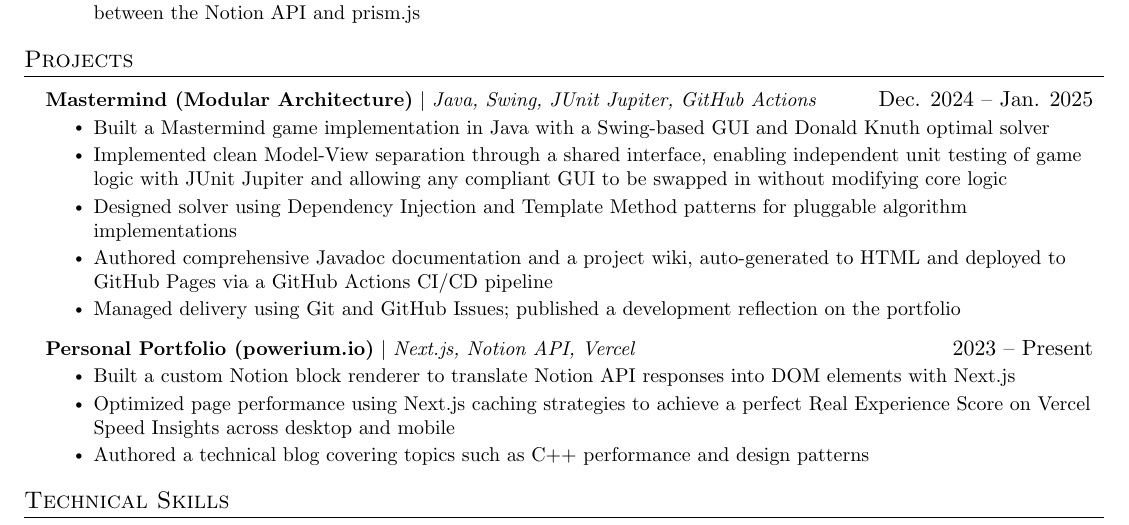
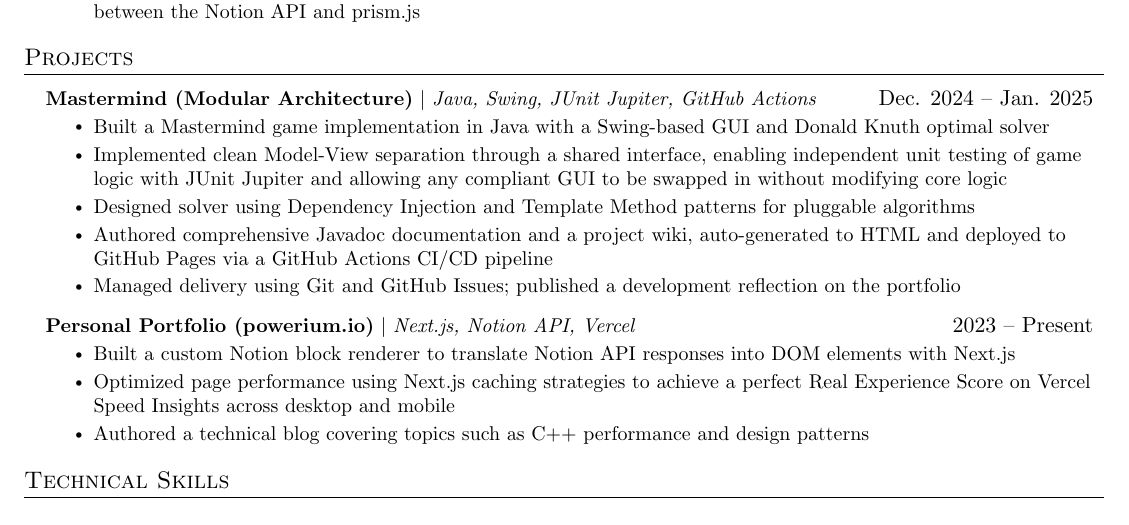
Before and after one commit to powersagitar/resume, a LaTeX document (main.tex): part of the page, cut so that both start at the same text. Compiled offline with pdfLaTeX.

Commit message:
one final tweak

```diff
--- a/main.tex
+++ b/main.tex
@@ -198,7 +198,7 @@
       \resumeItemListStart
         \resumeItem{Built a Mastermind game implementation in Java with a Swing-based GUI and Donald Knuth optimal solver}
         \resumeItem{Implemented clean Model-View separation through a shared interface, enabling independent unit testing of game logic with JUnit Jupiter and allowing any compliant GUI to be swapped in without modifying core logic}
-        \resumeItem{Designed solver using Dependency Injection and Template Method patterns for pluggable algorithm implementations}
+        \resumeItem{Designed solver using Dependency Injection and Template Method patterns for pluggable algorithms}
         \resumeItem{Authored comprehensive Javadoc documentation and a project wiki, auto-generated to HTML and deployed to GitHub Pages via a GitHub Actions CI/CD pipeline}
         \resumeItem{Managed delivery using Git and GitHub Issues; published a development reflection on the portfolio}
       \resumeItemListEnd
```
